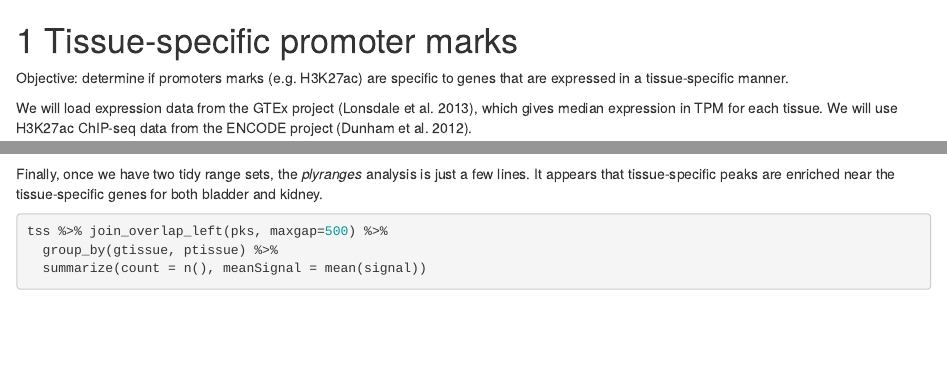
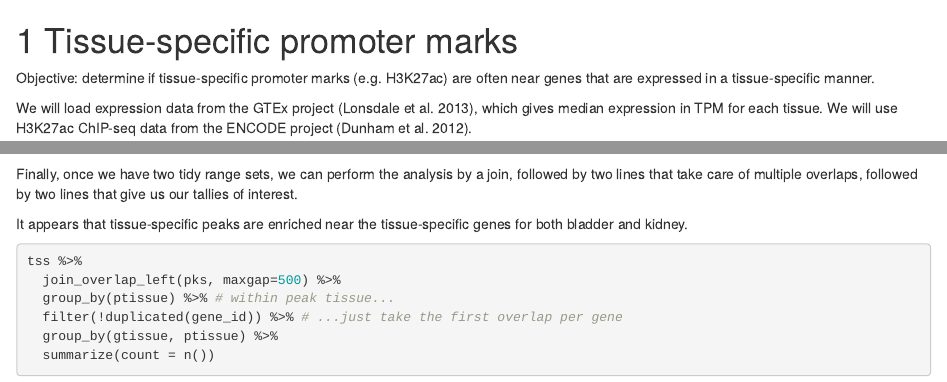
Before and after one commit to tidyomics/tidy-ranges-tutorial, an R Markdown document (tissue-specific-promoter-marks.Rmd): the page in a window 1100 px wide, from its top, and a second part further down, joined at a grey line. Rendered offline with R 4.5, knitr and Pandoc, with nearby package versions; drawn as R Markdown's standard HTML page in place of the format the file asks for; some code elsewhere in the file could not run offline; common packages that the code uses without loading them are loaded.

Commit message:
deal with multiple overlaps in chap 3

````diff
--- a/tissue-specific-promoter-marks.Rmd
+++ b/tissue-specific-promoter-marks.Rmd
@@ -1,7 +1,7 @@
 # Tissue-specific promoter marks
 
-Objective: determine if promoters marks (e.g. H3K27ac) are specific to
-genes that are expressed in a tissue-specific manner.
+Objective: determine if tissue-specific promoter marks (e.g. H3K27ac)
+are often near genes that are expressed in a tissue-specific manner.
 
 We will load expression data from the GTEx project [@gtex], which gives
 median expression in TPM for each tissue. We will use H3K27ac ChIP-seq
@@ -113,14 +113,20 @@ pks <- bind_ranges(bladder=bladder_pks,
   mutate(width = 1)
 ```
 
-Finally, once we have two tidy range sets, the *plyranges* analysis is
-just a few lines. It appears that tissue-specific peaks are enriched
-near the tissue-specific genes for both bladder and kidney.
+Finally, once we have two tidy range sets, we can perform the analysis
+by a join, followed by two lines that take care of multiple overlaps,
+followed by two lines that give us our tallies of interest.
+
+It appears that tissue-specific peaks are enriched near the
+tissue-specific genes for both bladder and kidney.
 
 ```{r}
-tss %>% join_overlap_left(pks, maxgap=500) %>%
+tss %>%
+  join_overlap_left(pks, maxgap=500) %>%
+  group_by(ptissue) %>% # within peak tissue...
+  filter(!duplicated(gene_id)) %>% # ...just take the first overlap per gene
   group_by(gtissue, ptissue) %>%
-  summarize(count = n(), meanSignal = mean(signal))
+  summarize(count = n())
 ```
 
 What's wrong with this analysis?
````
Also changed, not shown: docs/search_index.json, 9 other files.
